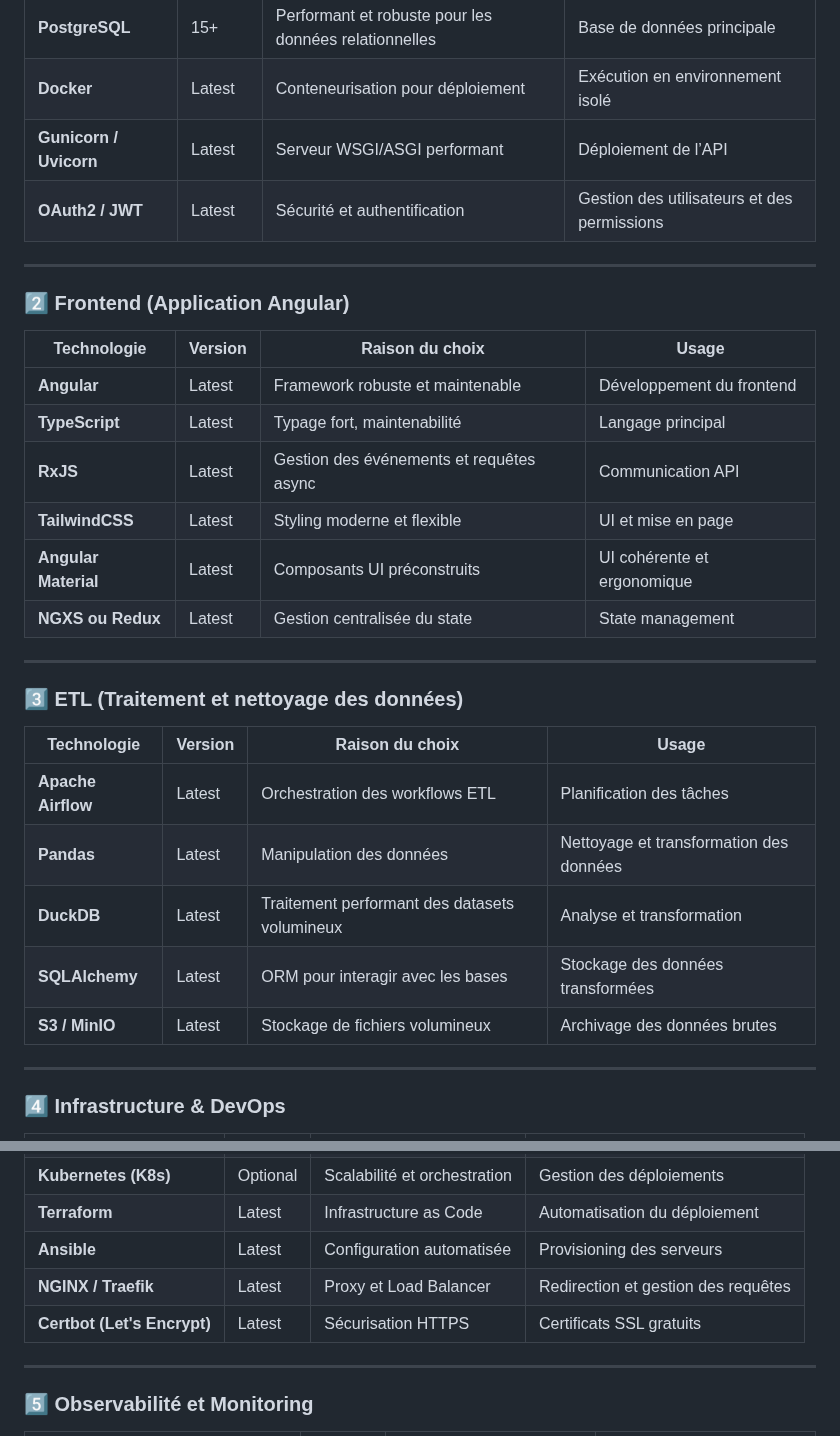
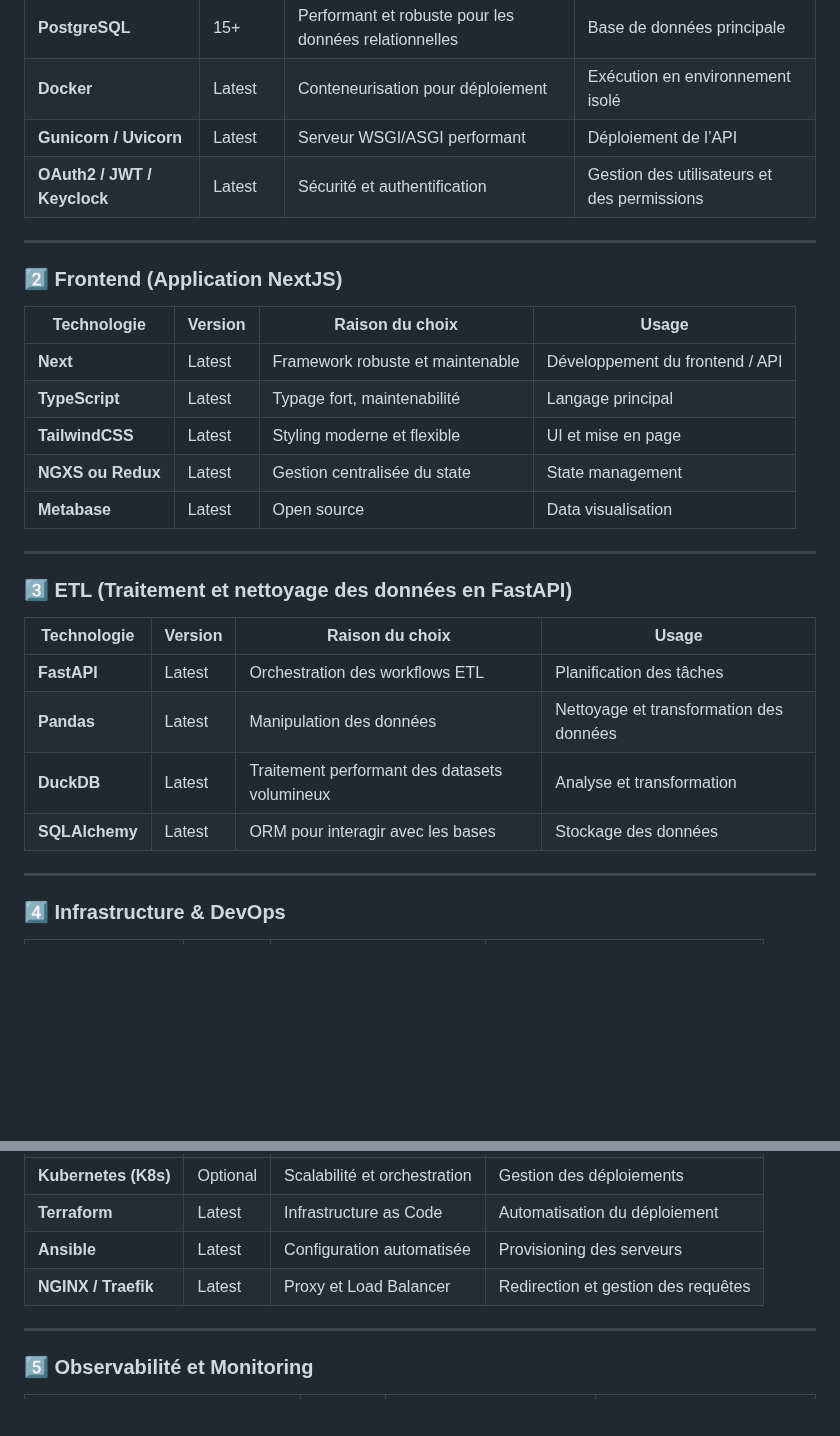
Before and after one commit to Sam-rst/EPSI_B3_MSPR-Groupe_MATS, a Markdown page: README.md, 2 parts joined by grey strips. Rendered like a GitHub page; blank space fills up the shorter version.

```diff
--- a/README.md
+++ b/README.md
@@ -40,32 +56,30 @@ gantt
 | **PostgreSQL** | 15+ | Performant et robuste pour les données relationnelles | Base de données principale |
 | **Docker** | Latest | Conteneurisation pour déploiement | Exécution en environnement isolé |
 | **Gunicorn / Uvicorn** | Latest | Serveur WSGI/ASGI performant | Déploiement de l’API |
-| **OAuth2 / JWT** | Latest | Sécurité et authentification | Gestion des utilisateurs et des permissions |
+| **OAuth2 / JWT / Keyclock** | Latest | Sécurité et authentification | Gestion des utilisateurs et des permissions |
 
 ---
 
-### **2️⃣ Frontend (Application Angular)**
+### **2️⃣ Frontend (Application NextJS)**
 
 | Technologie | Version | Raison du choix | Usage |
 |-------------|---------|-----------------|-------|
-| **Angular** | Latest | Framework robuste et maintenable | Développement du frontend |
+| **Next** | Latest | Framework robuste et maintenable | Développement du frontend / API |
 | **TypeScript** | Latest | Typage fort, maintenabilité | Langage principal |
-| **RxJS** | Latest | Gestion des événements et requêtes async | Communication API |
 | **TailwindCSS** | Latest | Styling moderne et flexible | UI et mise en page |
-| **Angular Material** | Latest | Composants UI préconstruits | UI cohérente et ergonomique |
 | **NGXS ou Redux** | Latest | Gestion centralisée du state | State management |
+| **Metabase** | Latest | Open source | Data visualisation |
 
 ---
 
-### **3️⃣ ETL (Traitement et nettoyage des données)**
+### **3️⃣ ETL (Traitement et nettoyage des données en FastAPI)**
 
 | Technologie | Version | Raison du choix | Usage |
 |-------------|---------|-----------------|-------|
-| **Apache Airflow** | Latest | Orchestration des workflows ETL | Planification des tâches |
+| **FastAPI** | Latest | Orchestration des workflows ETL | Planification des tâches |
 | **Pandas** | Latest | Manipulation des données | Nettoyage et transformation des données |
 | **DuckDB** | Latest | Traitement performant des datasets volumineux | Analyse et transformation |
-| **SQLAlchemy** | Latest | ORM pour interagir avec les bases | Stockage des données transformées |
-| **S3 / MinIO** | Latest | Stockage de fichiers volumineux | Archivage des données brutes |
+| **SQLAlchemy** | Latest | ORM pour interagir avec les bases | Stockage des données |
 
 ---
 
@@ -79,7 +93,6 @@ gantt
 | **Terraform** | Latest | Infrastructure as Code | Automatisation du déploiement |
 | **Ansible** | Latest | Configuration automatisée | Provisioning des serveurs |
 | **NGINX / Traefik** | Latest | Proxy et Load Balancer | Redirection et gestion des requêtes |
-| **Certbot (Let's Encrypt)** | Latest | Sécurisation HTTPS | Certificats SSL gratuits |
 
 ---
 
```
Also changed, not shown: other parts of README.md (+54 -55 lines).
